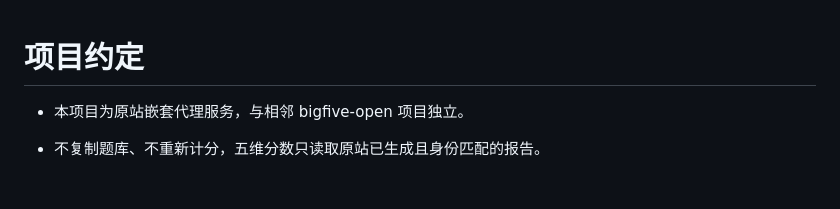
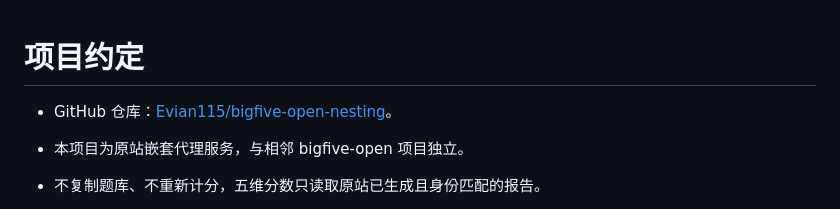
Before and after one commit to Evian115/bigfive-open-nesting, a Markdown page: AGENTS.md, the part around the change. GitHub-like rendering; blank space fills up the shorter version.

```diff
--- a/AGENTS.md
+++ b/AGENTS.md
@@ -1,4 +1,6 @@
 # 项目约定
+
+- GitHub 仓库：[Evian115/bigfive-open-nesting](https://github.com/Evian115/bigfive-open-nesting)。
 
 - 本项目为原站嵌套代理服务，与相邻 bigfive-open 项目独立。
 - 不复制题库、不重新计分，五维分数只读取原站已生成且身份匹配的报告。
```
Also changed, not shown: README.md (+2 -0 lines), docs/人格测评登记使用说明.md (added, +124 -0 lines).
